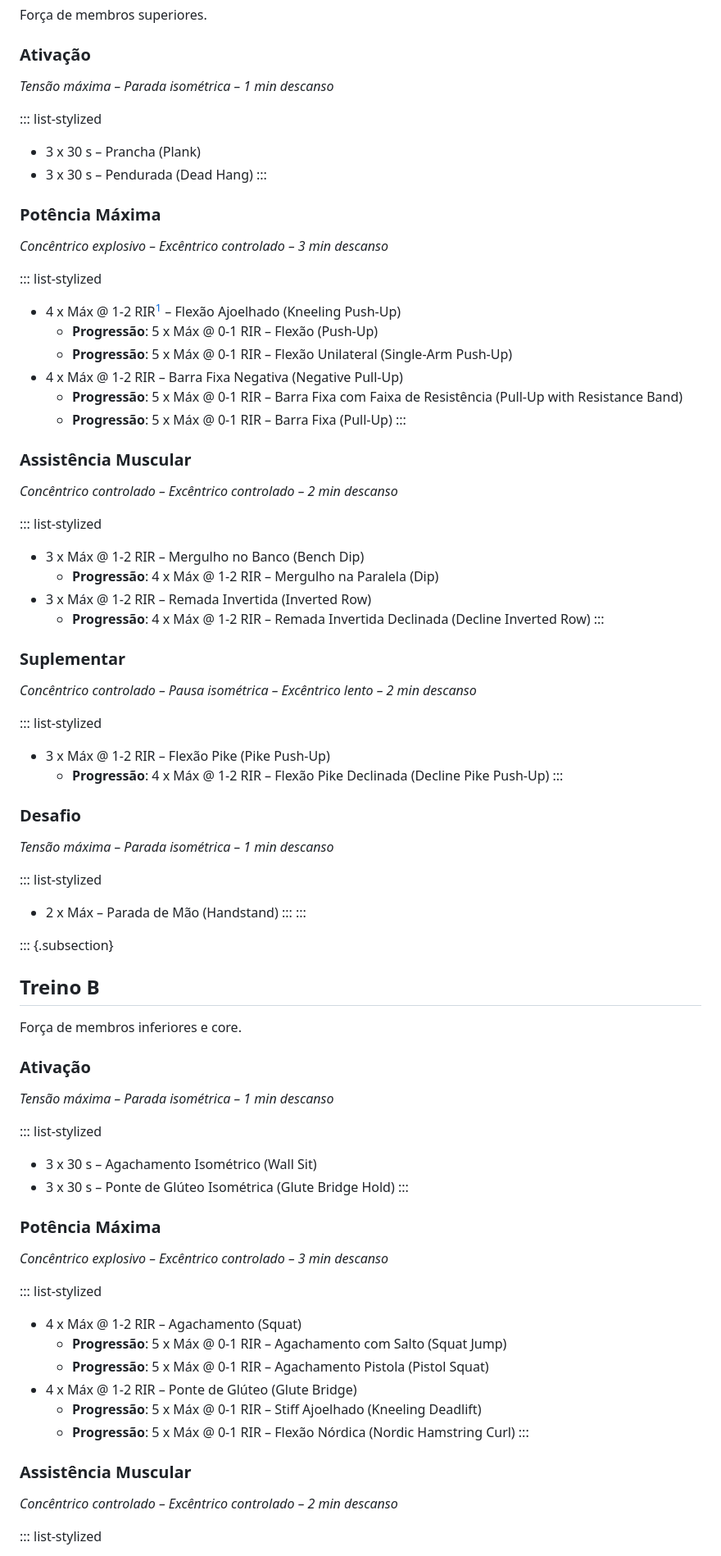
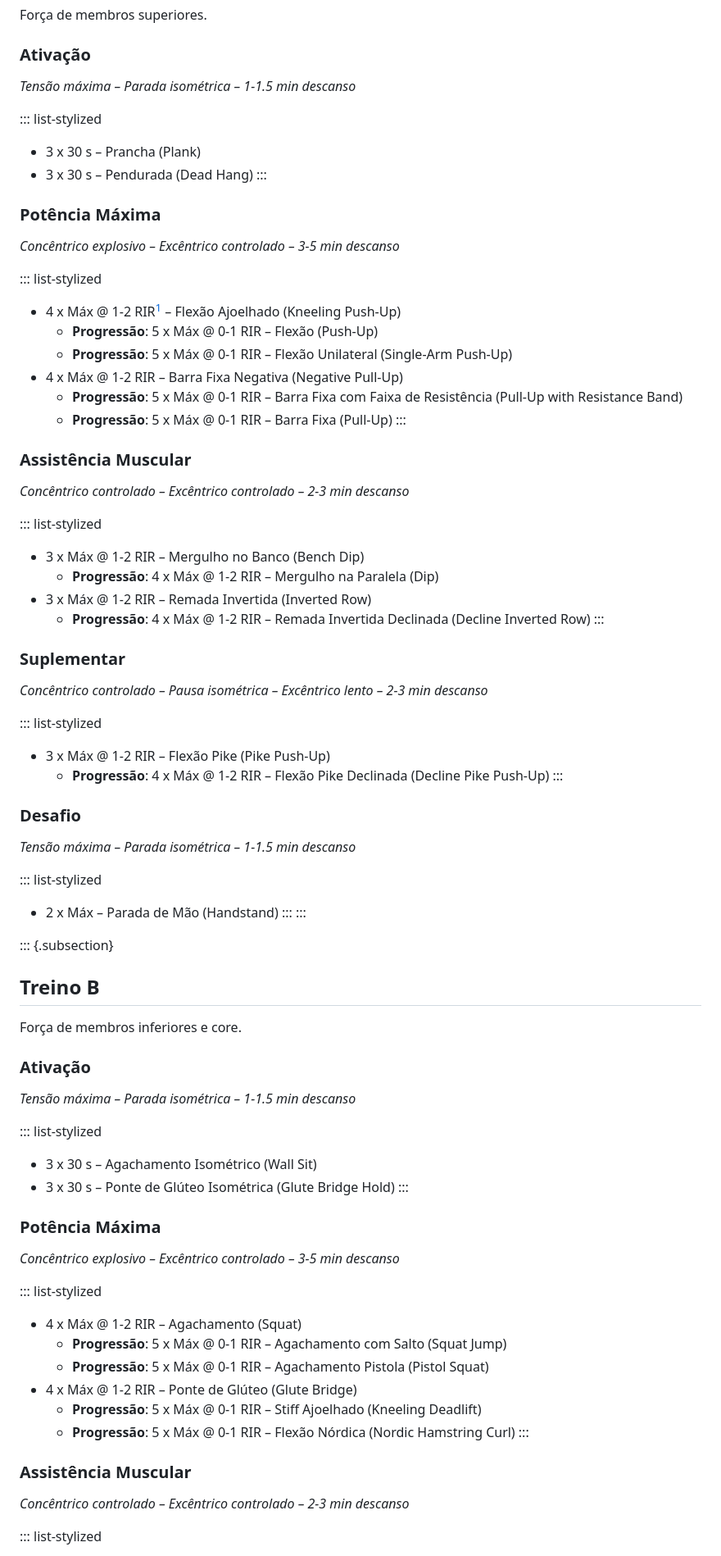
Before and after one commit to robson-niemeyer/robson-niemeyer.github.io, a Markdown page: src/calisthenics-training-for-beginners.md, the part around one of its changes. Shown at 82% size. Rendered like a GitHub page.

Commit message:
Style: update rest time

```diff
--- a/src/calisthenics-training-for-beginners.md
+++ b/src/calisthenics-training-for-beginners.md
@@ -52,7 +52,7 @@ Complete 5 séries de 12 repetições com forma perfeita. Descanse 3 minutos ent
 
 ### Ativação
 
-_Tensão máxima – Parada isométrica – 1 min descanso_
+_Tensão máxima – Parada isométrica – 1-1.5 min descanso_
 
 ::: list-stylized
 * 3 x 30 s – Prancha (Plank)
@@ -61,7 +61,7 @@ _Tensão máxima – Parada isométrica – 1 min descanso_
 
 ### Potência Máxima
 
-_Concêntrico explosivo – Excêntrico controlado – 3 min descanso_
+_Concêntrico explosivo – Excêntrico controlado – 3-5 min descanso_
 
 ::: list-stylized
 * 4 x Máx @ 1-2 RIR[^1] – Flexão Ajoelhado (Kneeling Push-Up)
@@ -76,7 +76,7 @@ _Concêntrico explosivo – Excêntrico controlado – 3 min descanso_
 
 ### Assistência Muscular
 
-_Concêntrico controlado – Excêntrico controlado – 2 min descanso_
+_Concêntrico controlado – Excêntrico controlado – 2-3 min descanso_
 
 ::: list-stylized
 * 3 x Máx @ 1-2 RIR – Mergulho no Banco (Bench Dip)
@@ -87,7 +87,7 @@ _Concêntrico controlado – Excêntrico controlado – 2 min descanso_
 
 ### Suplementar
 
-_Concêntrico controlado – Pausa isométrica – Excêntrico lento – 2 min descanso_
+_Concêntrico controlado – Pausa isométrica – Excêntrico lento – 2-3 min descanso_
 
 ::: list-stylized
 * 3 x Máx @ 1-2 RIR – Flexão Pike (Pike Push-Up)
@@ -96,7 +96,7 @@ _Concêntrico controlado – Pausa isométrica – Excêntrico lento – 2 min d
 
 ### Desafio
 
-_Tensão máxima – Parada isométrica – 1 min descanso_
+_Tensão máxima – Parada isométrica – 1-1.5 min descanso_
 
 ::: list-stylized
 * 2 x Máx – Parada de Mão (Handstand)
@@ -111,7 +111,7 @@ _Tensão máxima – Parada isométrica – 1 min descanso_
 
 ### Ativação
 
-_Tensão máxima – Parada isométrica – 1 min descanso_
+_Tensão máxima – Parada isométrica – 1-1.5 min descanso_
 
 ::: list-stylized
 * 3 x 30 s – Agachamento Isométrico (Wall Sit)
@@ -120,7 +120,7 @@ _Tensão máxima – Parada isométrica – 1 min descanso_
 
 ### Potência Máxima
 
-_Concêntrico explosivo – Excêntrico controlado – 3 min descanso_
+_Concêntrico explosivo – Excêntrico controlado – 3-5 min descanso_
 
 ::: list-stylized
 * 4 x Máx @ 1-2 RIR – Agachamento (Squat)
@@ -133,7 +133,7 @@ _Concêntrico explosivo – Excêntrico controlado – 3 min descanso_
 
 ### Assistência Muscular
 
-_Concêntrico controlado – Excêntrico controlado – 2 min descanso_
+_Concêntrico controlado – Excêntrico controlado – 2-3 min descanso_
 
 
 ::: list-stylized
```
Also changed, not shown: other parts of src/calisthenics-training-for-beginners.md (+2 -2 lines).
